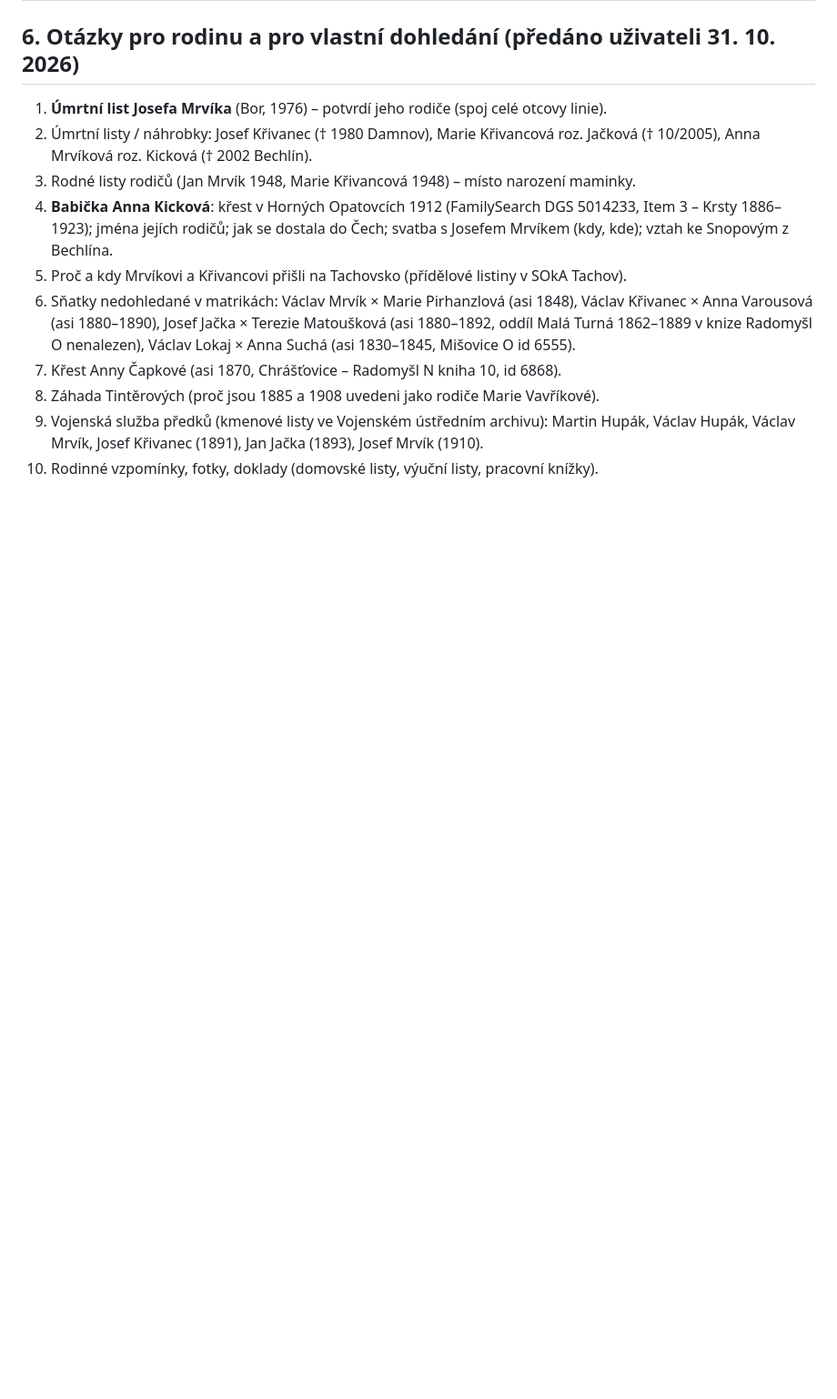
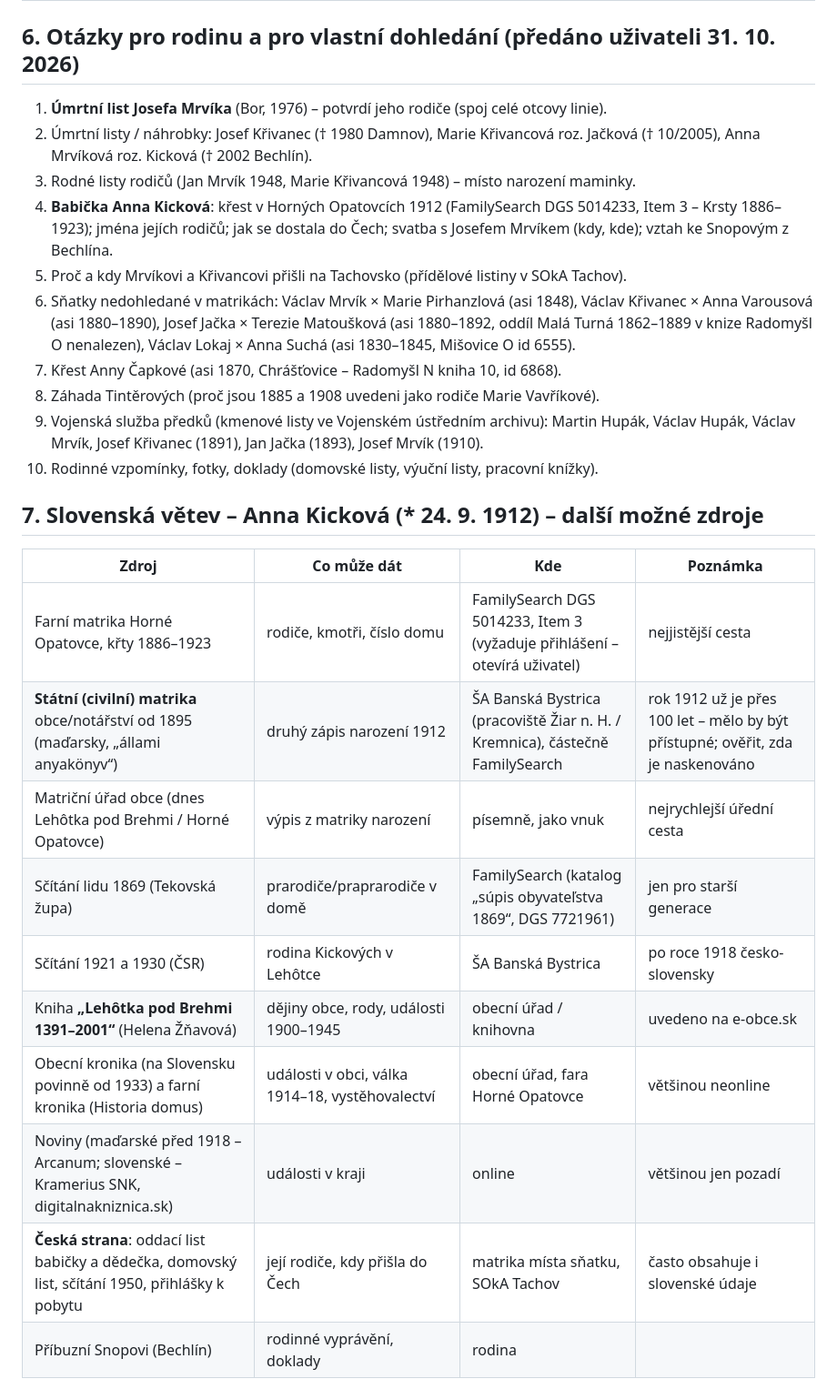
Before and after one commit to mrviklubos01-coder/rodokmen, a Markdown page: data/k_overeni.md, the part around the change. Shown at 91% size. GitHub-like rendering; blank space fills up the shorter version.

Commit message:
K ověření: další zdroje pro slovenskou větev
Co-Authored-By: Claude Opus 5.5 <noreply@anthropic.com>
Claude-Session: https://claude.ai/code/session_01VmMtLzfeMGrP5A8PqN3Cy2

```diff
--- a/data/k_overeni.md
+++ b/data/k_overeni.md
@@ -85,3 +85,17 @@ jen že to stojí na jednom zdroji, na nejistém čtení nebo na odhadu. Doplňu
 8. Záhada Tintěrových (proč jsou 1885 a 1908 uvedeni jako rodiče Marie Vavříkové).
 9. Vojenská služba předků (kmenové listy ve Vojenském ústředním archivu): Martin Hupák, Václav Hupák, Václav Mrvík, Josef Křivanec (1891), Jan Jačka (1893), Josef Mrvík (1910).
 10. Rodinné vzpomínky, fotky, doklady (domovské listy, výuční listy, pracovní knížky).
+
+## 7. Slovenská větev – Anna Kicková (* 24. 9. 1912) – další možné zdroje
+| Zdroj | Co může dát | Kde | Poznámka |
+|---|---|---|---|
+| Farní matrika Horné Opatovce, křty 1886–1923 | rodiče, kmotři, číslo domu | FamilySearch DGS 5014233, Item 3 (vyžaduje přihlášení – otevírá uživatel) | nejjistější cesta |
+| **Státní (civilní) matrika** obce/notářství od 1895 (maďarsky, „állami anyakönyv“) | druhý zápis narození 1912 | ŠA Banská Bystrica (pracoviště Žiar n. H. / Kremnica), částečně FamilySearch | rok 1912 už je přes 100 let – mělo by být přístupné; ověřit, zda je naskenováno |
+| Matriční úřad obce (dnes Lehôtka pod Brehmi / Horné Opatovce) | výpis z matriky narození | písemně, jako vnuk | nejrychlejší úřední cesta |
+| Sčítání lidu 1869 (Tekovská župa) | prarodiče/praprarodiče v domě | FamilySearch (katalog „súpis obyvateľstva 1869“, DGS 7721961) | jen pro starší generace |
+| Sčítání 1921 a 1930 (ČSR) | rodina Kickových v Lehôtce | ŠA Banská Bystrica | po roce 1918 česko-slovensky |
+| Kniha **„Lehôtka pod Brehmi 1391–2001“** (Helena Žňavová) | dějiny obce, rody, události 1900–1945 | obecní úřad / knihovna | uvedeno na e-obce.sk |
+| Obecní kronika (na Slovensku povinně od 1933) a farní kronika (Historia domus) | události v obci, válka 1914–18, vystěhovalectví | obecní úřad, fara Horné Opatovce | většinou neonline |
+| Noviny (maďarské před 1918 – Arcanum; slovenské – Kramerius SNK, digitalnakniznica.sk) | události v kraji | online | většinou jen pozadí |
+| **Česká strana**: oddací list babičky a dědečka, domovský list, sčítání 1950, přihlášky k pobytu | její rodiče, kdy přišla do Čech | matrika místa sňatku, SOkA Tachov | často obsahuje i slovenské údaje |
+| Příbuzní Snopovi (Bechlín) | rodinné vyprávění, doklady | rodina | |
```
